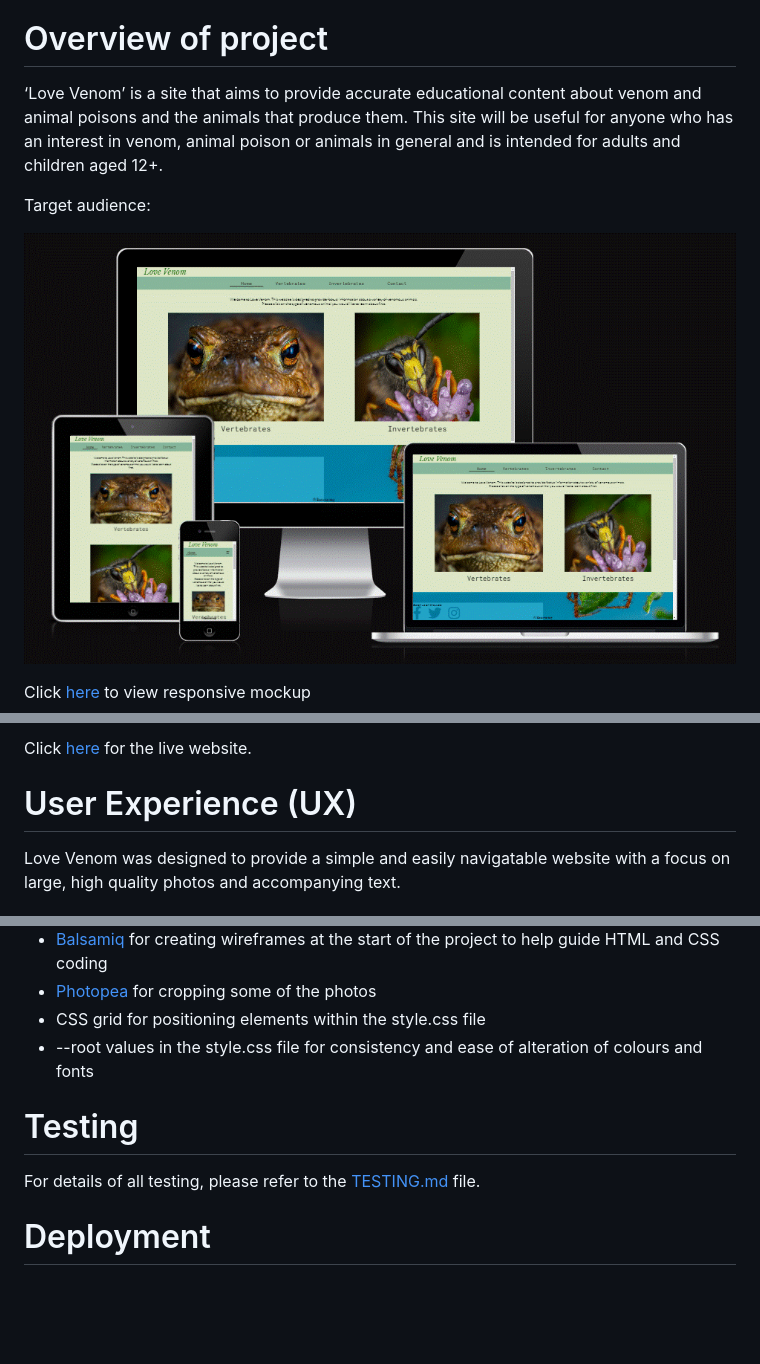
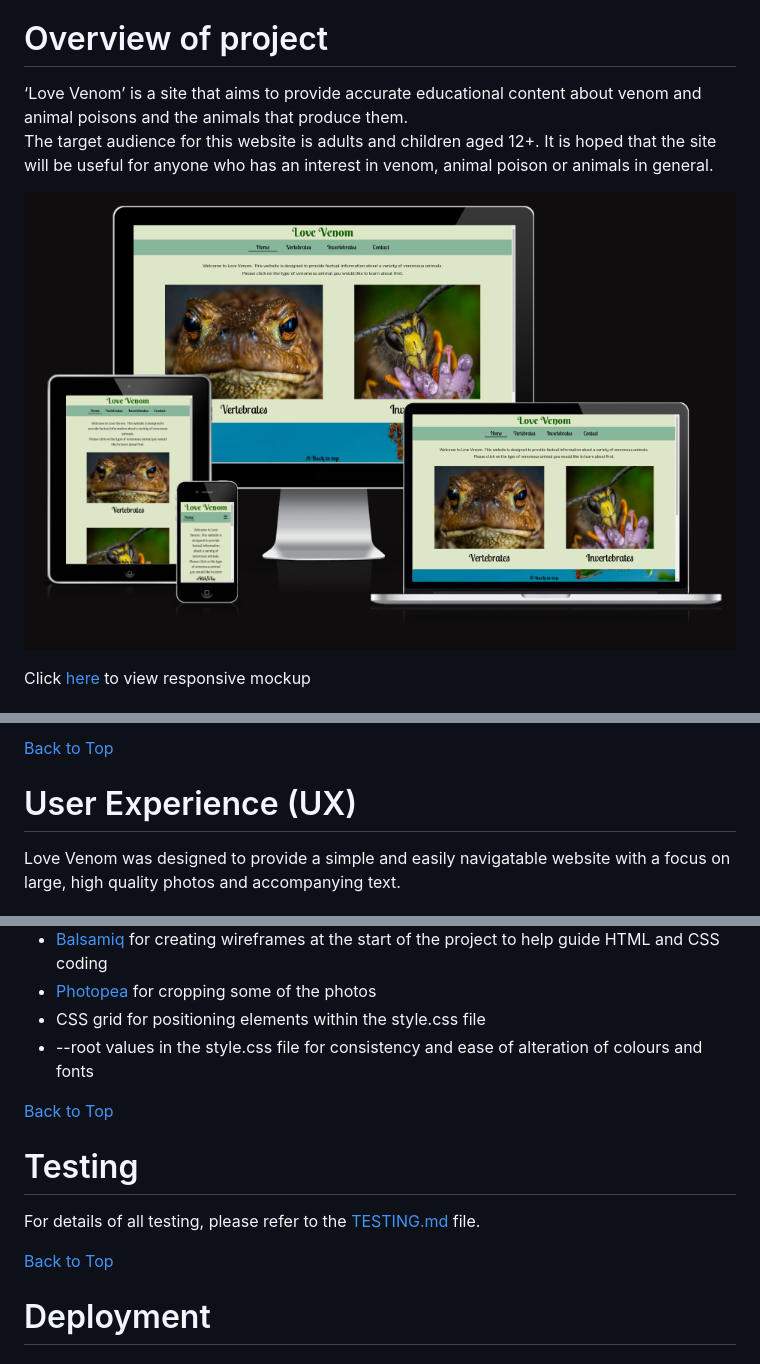
Before and after one commit to dragon-fire-fly/venom, a Markdown page: README.md, 3 parts joined by grey strips. Drawn GitHub-style; pictures changed too: documentation/testing/am-i-responsive-img.gif (deleted), documentation/testing/am-i-responsive.png (added); blank space fills up the shorter version.

Commit message:
Add contents pages to README.md and TESTING.md and add new responsive design screenshot

```diff
--- a/README.md
+++ b/README.md
@@ -28,11 +27,11 @@
     * [Acknowledgements](<#acknowledgements>)
 
 # Overview of project
-‘Love Venom’ is a site that aims to provide accurate educational content about venom and animal poisons and the animals that produce them. This site will be useful for anyone who has an interest in venom, animal poison or animals in general and is intended for adults and children aged 12+.
+‘Love Venom’ is a site that aims to provide accurate educational content about venom and animal poisons and the animals that produce them.
+The target audience for this website is adults and children aged 12+. It is hoped that the site will be useful for anyone who has an interest in venom, animal poison or animals in general.
 
-Target audience:
 
-![am-i-responsive](documentation/testing/am-i-responsive-img.gif)
+![am-i-responsive](documentation/testing/am-i-responsive.png)
 
 Click [here](https://ui.dev/amiresponsive?url=https://dragon-fire-fly.github.io/venom/index.html) to view responsive mockup
 
@@ -40,5 +39,5 @@ Click [here](https://ui.dev/amiresponsive?url=https://dragon-fire-fly.github.io/
 
-Click [here](https://dragon-fire-fly.github.io/venom/index.html) for the live website.
+[Back to Top](#contents)
 
 # User Experience (UX)
 Love Venom was designed to provide a simple and easily navigatable website with a focus on large, high quality photos and accompanying text.
@@ -190,8 +193,12 @@ The site uses two forms of additional naviagation to aid the user:
 - CSS grid for positioning elements within the style.css file
 - --root values in the style.css file for consistency and ease of alteration of colours and fonts
 
+[Back to Top](#contents)
+
 # Testing
 For details of all testing, please refer to the [TESTING.md](TESTING.md) file.
+
+[Back to Top](#contents)
 
 # Deployment
 ## Deployment with GitHub Pages
```
Also changed, not shown: other parts of README.md (+10 -5 lines), TESTING.md (+24 -3 lines), 4 other files.
